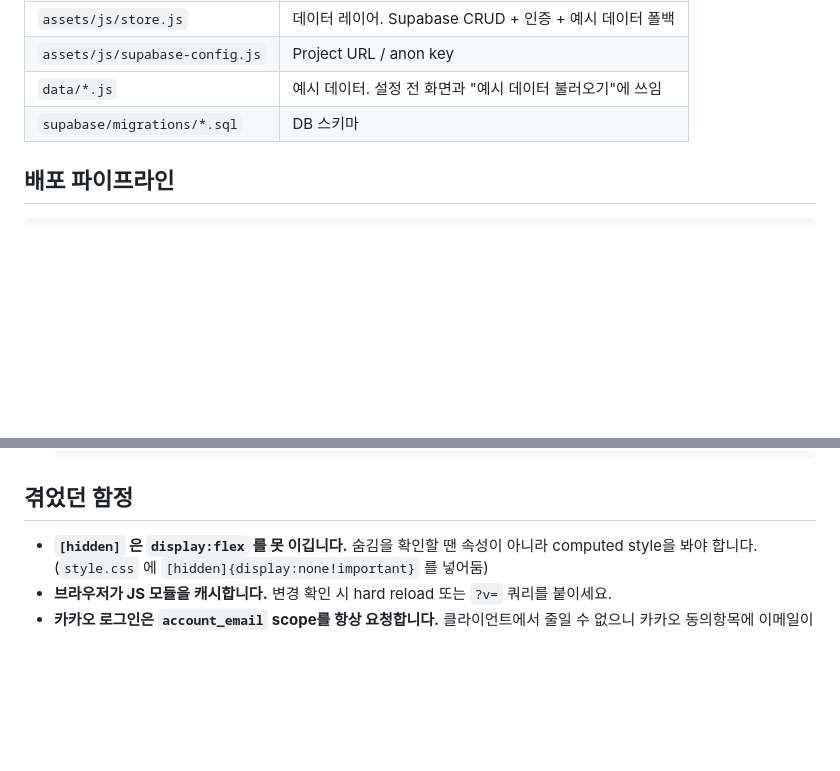
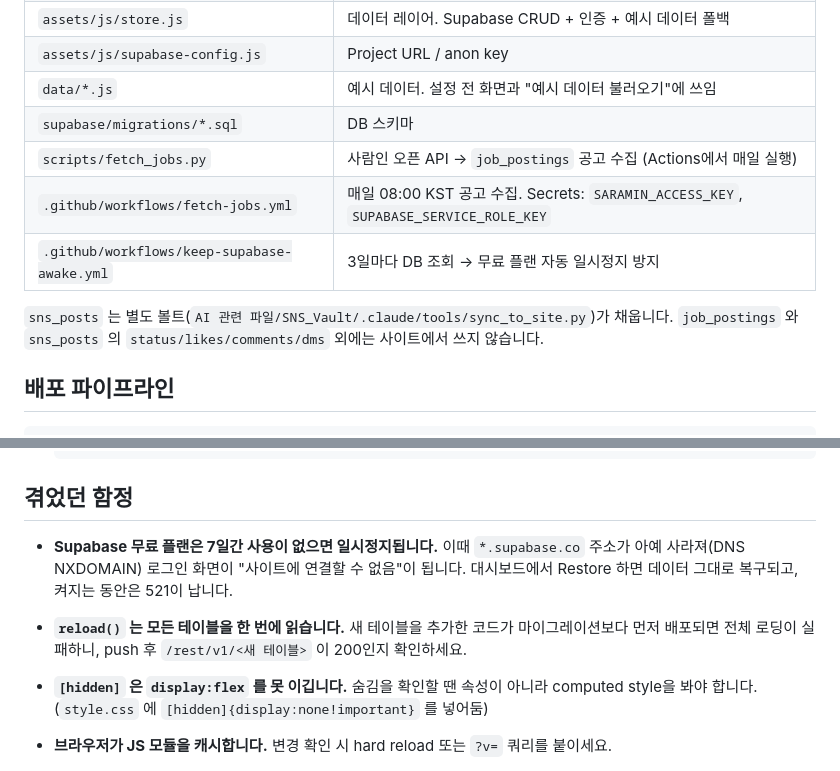
Before and after one commit to seunghyeop0122/shpersonal, a Markdown page: CLAUDE.md, 2 parts joined by grey strips. Drawn GitHub-style; blank space fills up the shorter version.

Commit message:
CLAUDE.md: 공고 수집·일시정지 방지 구성과 함정 기록
Co-Authored-By: Claude Opus 5.5 <noreply@anthropic.com>

```diff
--- a/CLAUDE.md
+++ b/CLAUDE.md
@@ -25,6 +25,12 @@ Claude Code가 이 저장소에서 작업할 때 참고하는 문서입니다.
 | `assets/js/supabase-config.js` | Project URL / anon key |
 | `data/*.js` | 예시 데이터. 설정 전 화면과 "예시 데이터 불러오기"에 쓰임 |
 | `supabase/migrations/*.sql` | DB 스키마 |
+| `scripts/fetch_jobs.py` | 사람인 오픈 API → `job_postings` 공고 수집 (Actions에서 매일 실행) |
+| `.github/workflows/fetch-jobs.yml` | 매일 08:00 KST 공고 수집. Secrets: `SARAMIN_ACCESS_KEY`, `SUPABASE_SERVICE_ROLE_KEY` |
+| `.github/workflows/keep-supabase-awake.yml` | 3일마다 DB 조회 → 무료 플랜 자동 일시정지 방지 |
+
+`sns_posts` 는 별도 볼트(`AI 관련 파일/SNS_Vault/.claude/tools/sync_to_site.py`)가 채웁니다.
+`job_postings` 와 `sns_posts` 의 `status/likes/comments/dms` 외에는 사이트에서 쓰지 않습니다.
 
 ## 배포 파이프라인
 
@@ -79,6 +85,12 @@ python -m http.server 8765
 
 ## 겪었던 함정
 
+- **Supabase 무료 플랜은 7일간 사용이 없으면 일시정지됩니다.** 이때 `*.supabase.co` 주소가
+  아예 사라져(DNS NXDOMAIN) 로그인 화면이 "사이트에 연결할 수 없음"이 됩니다. 대시보드에서
+  Restore 하면 데이터 그대로 복구되고, 켜지는 동안은 521이 납니다.
+- **`reload()` 는 모든 테이블을 한 번에 읽습니다.** 새 테이블을 추가한 코드가 마이그레이션보다
+  먼저 배포되면 전체 로딩이 실패하니, push 후 `/rest/v1/<새 테이블>` 이 200인지 확인하세요.
+
 - **`[hidden]` 은 `display:flex` 를 못 이깁니다.** 숨김을 확인할 땐 속성이 아니라
   computed style을 봐야 합니다. (`style.css` 에 `[hidden]{display:none!important}` 를 넣어둠)
 - **브라우저가 JS 모듈을 캐시합니다.** 변경 확인 시 hard reload 또는 `?v=` 쿼리를 붙이세요.
```
